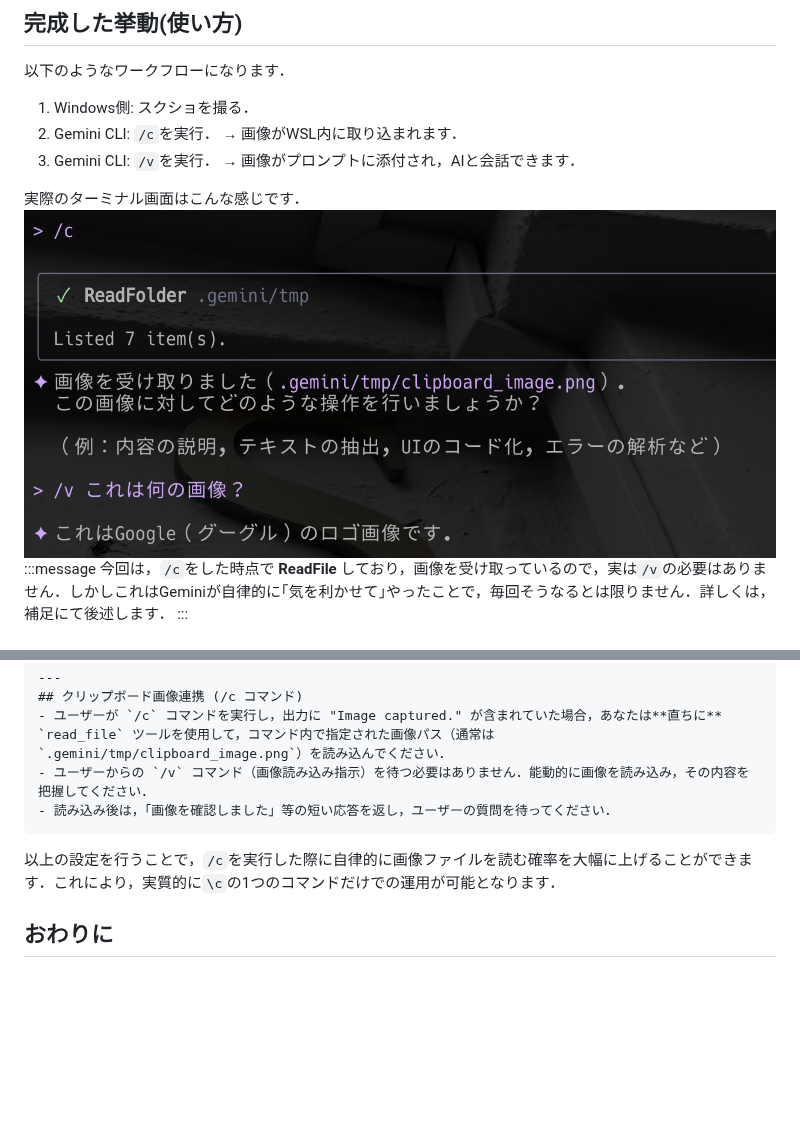
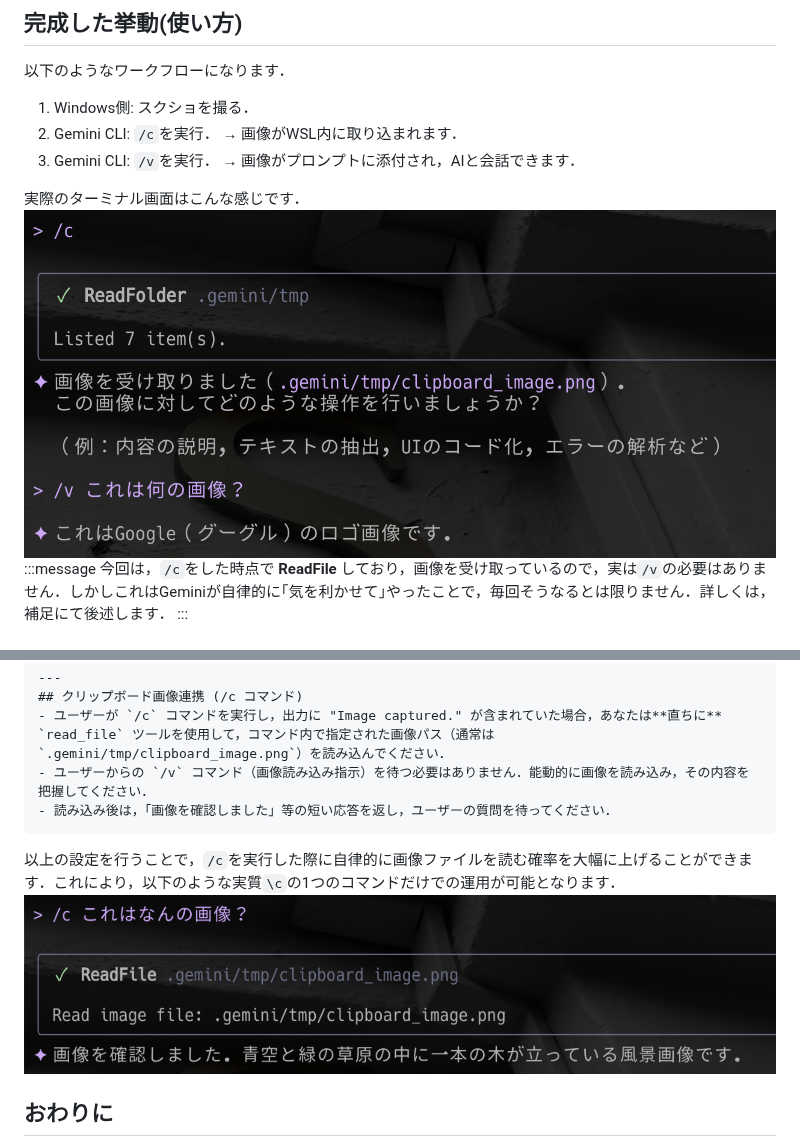
Before and after one commit to Naruto-Takahashi/zenn-blog, a Markdown page: articles/wsl-gemini-cli-clipboard.md, 2 parts joined by grey strips. Drawn GitHub-style; pictures changed too: images/wsl-gemini-cli-clipboard/usage-02.png (added); blank space fills up the shorter version.

Commit message:
Add image

````diff
--- a/articles/wsl-gemini-cli-clipboard.md
+++ b/articles/wsl-gemini-cli-clipboard.md
@@ -33,7 +33,7 @@ published: true
     → 画像がプロンプトに添付され，AIと会話できます．
 
 実際のターミナル画面はこんな感じです．
-![](/images/wsl-gemini-cli-clipboard/usage.png)
+![](/images/wsl-gemini-cli-clipboard/usage-01.png)
 :::message
 今回は，`/c`をした時点で **ReadFile** しており，画像を受け取っているので，実は`/v`の必要はありません．しかしこれはGeminiが自律的に｢気を利かせて｣やったことで，毎回そうなるとは限りません．詳しくは，補足にて後述します．
 :::
@@ -170,7 +170,8 @@ prompt = """
 - 読み込み後は，「画像を確認しました」等の短い応答を返し，ユーザーの質問を待ってください．
 ```
 
-以上の設定を行うことで，`/c`を実行した際に自律的に画像ファイルを読む確率を大幅に上げることができます．これにより，実質的に`\c`の1つのコマンドだけでの運用が可能となります．
+以上の設定を行うことで，`/c`を実行した際に自律的に画像ファイルを読む確率を大幅に上げることができます．これにより，以下のような実質`\c`の1つのコマンドだけでの運用が可能となります．
+![](/images/wsl-gemini-cli-clipboard/usage-02.png)
 
 ## おわりに
 これで，WSL上のGemini CLIに対しても，GUIのエラー画面などのスクショを手軽に渡せるようになりました．WSL環境でGemini CLIを使っているターミナルユーザーの方は，ぜひ試してみてください！
````
Also changed, not shown: images/wsl-gemini-cli-clipboard/usage-01.png (renamed from images/wsl-gemini-cli-clipboard/usage.png).
